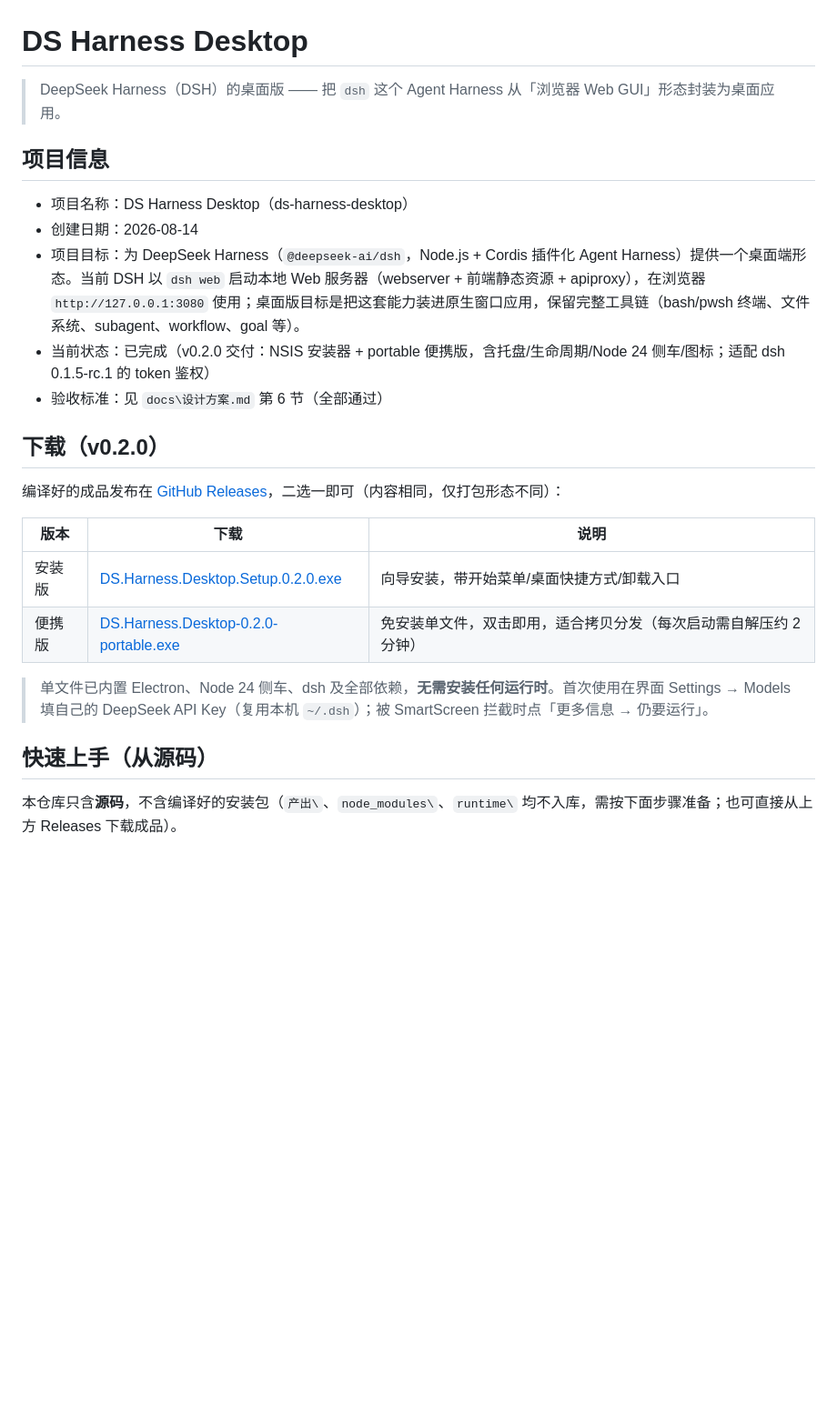
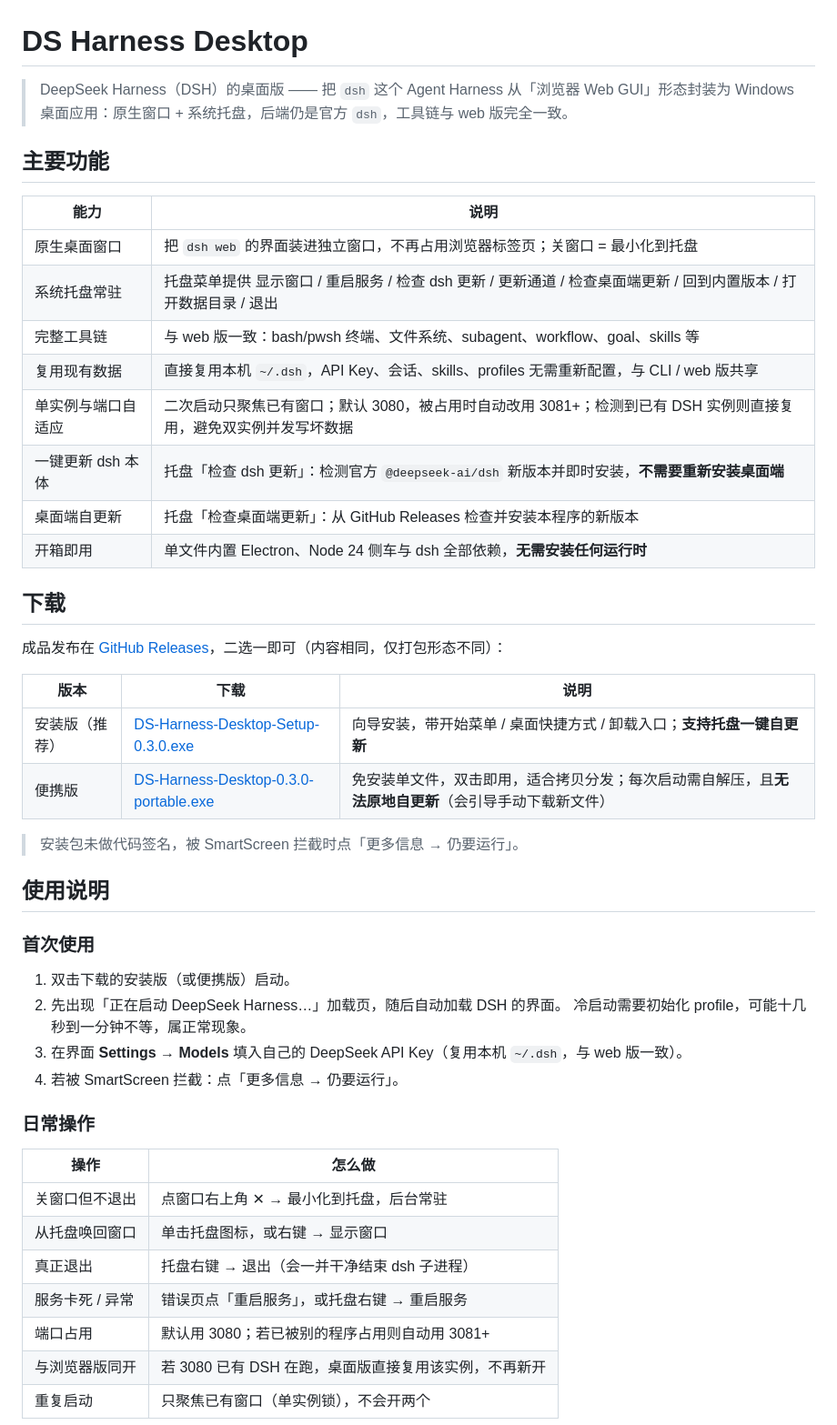
Before and after one commit to ljr282341583/ds-harness-desktop, a Markdown page: README.md, the part around one of its changes. Shown at 91% size. GitHub-like rendering; blank space fills up the shorter version.

```diff
--- a/README.md
+++ b/README.md
@@ -1,26 +1,50 @@
 # DS Harness Desktop
 
-> DeepSeek Harness（DSH）的桌面版 —— 把 `dsh` 这个 Agent Harness 从「浏览器 Web GUI」形态封装为桌面应用。
+> DeepSeek Harness（DSH）的桌面版 —— 把 `dsh` 这个 Agent Harness 从「浏览器 Web GUI」形态封装为 Windows 桌面应用：原生窗口 + 系统托盘，后端仍是官方 `dsh`，工具链与 web 版完全一致。
 
-## 项目信息
+## 主要功能
 
-- 项目名称：DS Harness Desktop（ds-harness-desktop）
-- 创建日期：2026-08-14
-- 项目目标：为 DeepSeek Harness（`@deepseek-ai/dsh`，Node.js + Cordis 插件化 Agent Harness）提供一个桌面端形态。当前 DSH 以 `dsh web` 启动本地 Web 服务器（webserver + 前端静态资源 + apiproxy），在浏览器 `http://127.0.0.1:3080` 使用；桌面版目标是把这套能力装进原生窗口应用，保留完整工具链（bash/pwsh 终端、文件系统、subagent、workflow、goal 等）。
-- 当前状态：已完成（v0.2.0 交付：NSIS 安装器 + portable 便携版，含托盘/生命周期/Node 24 侧车/图标；适配 dsh 0.1.5-rc.1 的 token 鉴权）
-- 验收标准：见 `docs\设计方案.md` 第 6 节（全部通过）
+| 能力 | 说明 |
+|---|---|
+| 原生桌面窗口 | 把 `dsh web` 的界面装进独立窗口，不再占用浏览器标签页；关窗口 = 最小化到托盘 |
+| 系统托盘常驻 | 托盘菜单提供 显示窗口 / 重启服务 / 检查 dsh 更新 / 更新通道 / 检查桌面端更新 / 回到内置版本 / 打开数据目录 / 退出 |
+| 完整工具链 | 与 web 版一致：bash/pwsh 终端、文件系统、subagent、workflow、goal、skills 等 |
+| 复用现有数据 | 直接复用本机 `~/.dsh`，API Key、会话、skills、profiles 无需重新配置，与 CLI / web 版共享 |
+| 单实例与端口自适应 | 二次启动只聚焦已有窗口；默认 3080，被占用时自动改用 3081+；检测到已有 DSH 实例则直接复用，避免双实例并发写坏数据 |
+| 一键更新 dsh 本体 | 托盘「检查 dsh 更新」：检测官方 `@deepseek-ai/dsh` 新版本并即时安装，**不需要重新安装桌面端** |
+| 桌面端自更新 | 托盘「检查桌面端更新」：从 GitHub Releases 检查并安装本程序的新版本 |
+| 开箱即用 | 单文件内置 Electron、Node 24 侧车与 dsh 全部依赖，**无需安装任何运行时** |
 
-## 下载（v0.2.0）
+## 下载
 
-编译好的成品发布在 [GitHub Releases](https://github.com/ljr282341583/ds-harness-desktop/releases/tag/v0.2.0)，二选一即可（内容相同，仅打包形态不同）：
+成品发布在 [GitHub Releases](https://github.com/ljr282341583/ds-harness-desktop/releases)，二选一即可（内容相同，仅打包形态不同）：
 
 | 版本 | 下载 | 说明 |
 |---|---|---|
-| 安装版 | [DS.Harness.Desktop.Setup.0.2.0.exe](https://github.com/ljr282341583/ds-harness-desktop/releases/download/v0.2.0/DS.Harness.Desktop.Setup.0.2.0.exe) | 向导安装，带开始菜单/桌面快捷方式/卸载入口 |
-| 便携版 | [DS.Harness.Desktop-0.2.0-portable.exe](https://github.com/ljr282341583/ds-harness-desktop/releases/download/v0.2.0/DS.Harness.Desktop-0.2.0-portable.exe) | 免安装单文件，双击即用，适合拷贝分发（每次启动需自解压约 2 分钟） |
+| 安装版（推荐） | [DS-Harness-Desktop-Setup-0.3.0.exe](https://github.com/ljr282341583/ds-harness-desktop/releases/download/v0.3.0/DS-Harness-Desktop-Setup-0.3.0.exe) | 向导安装，带开始菜单 / 桌面快捷方式 / 卸载入口；**支持托盘一键自更新** |
+| 便携版 | [DS-Harness-Desktop-0.3.0-portable.exe](https://github.com/ljr282341583/ds-harness-desktop/releases/download/v0.3.0/DS-Harness-Desktop-0.3.0-portable.exe) | 免安装单文件，双击即用，适合拷贝分发；每次启动需自解压，且**无法原地自更新**（会引导手动下载新文件） |
 
-> 单文件已内置 Electron、Node 24 侧车、dsh 及全部依赖，**无需安装任何运行时**。首次使用在界面 Settings → Models 填自己的 DeepSeek API Key（复用本机 `~/.dsh`）；被 SmartScreen 拦截时点「更多信息 → 仍要运行」。
+> 安装包未做代码签名，被 SmartScreen 拦截时点「更多信息 → 仍要运行」。
 
-## 快速上手（从源码）
+## 使用说明
 
-本仓库只含**源码**，不含编译好的安装包（`产出\`、`node_modules\`、`runtime\` 均不入库，需按下面步骤准备；也可直接从上方 Releases 下载成品）。
+### 首次使用
+
+1. 双击下载的安装版（或便携版）启动。
+2. 先出现「正在启动 DeepSeek Harness…」加载页，随后自动加载 DSH 的界面。
+   冷启动需要初始化 profile，可能十几秒到一分钟不等，属正常现象。
+3. 在界面 **Settings → Models** 填入自己的 DeepSeek API Key（复用本机 `~/.dsh`，与 web 版一致）。
+4. 若被 SmartScreen 拦截：点「更多信息 → 仍要运行」。
+
+### 日常操作
+
+| 操作 | 怎么做 |
+|---|---|
+| 关窗口但不退出 | 点窗口右上角 ✕ → 最小化到托盘，后台常驻 |
+| 从托盘唤回窗口 | 单击托盘图标，或右键 → 显示窗口 |
+| 真正退出 | 托盘右键 → 退出（会一并干净结束 dsh 子进程） |
+| 服务卡死 / 异常 | 错误页点「重启服务」，或托盘右键 → 重启服务 |
+| 端口占用 | 默认用 3080；若已被别的程序占用则自动用 3081+ |
+| 与浏览器版同开 | 若 3080 已有 DSH 在跑，桌面版直接复用该实例，不再新开 |
+| 重复启动 | 只聚焦已有窗口（单实例锁），不会开两个 |
+
```
Also changed, not shown: other parts of README.md (+69 -25 lines).
